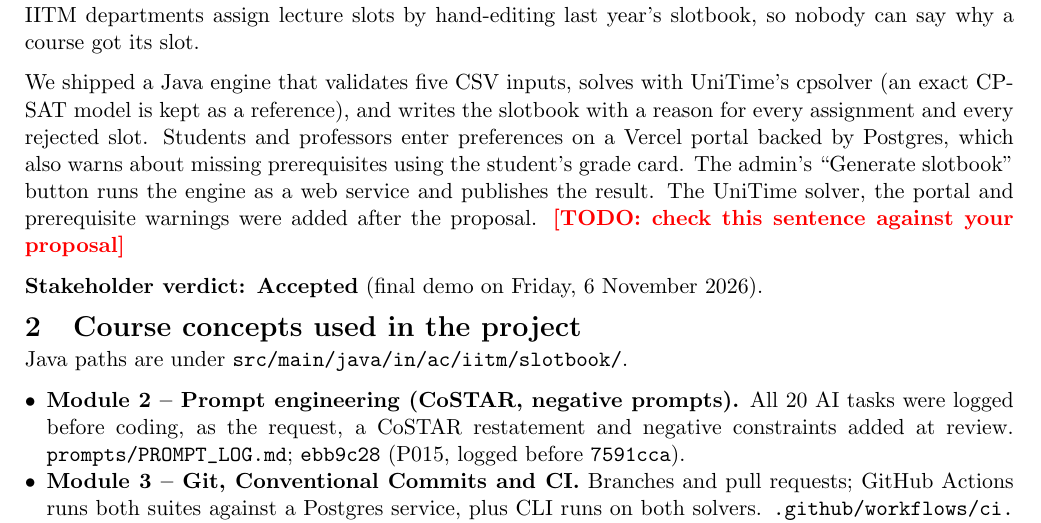
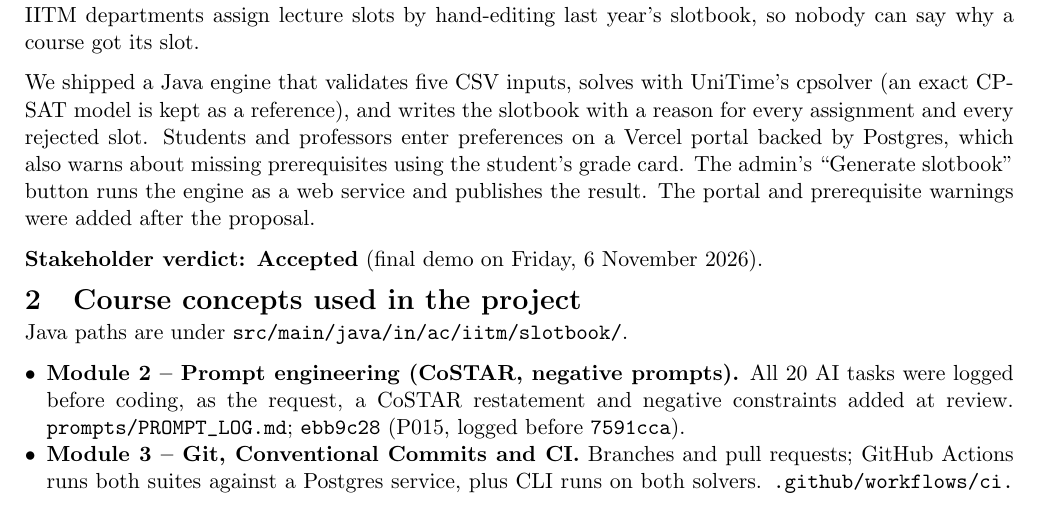
Before and after one commit to lazarsalt1441/CS5013-PROJECT, a LaTeX document (report/report.tex): part of page 1 of 2, cut so that both start at the same text. Compiled offline with pdfLaTeX.

Commit message:
docs(report): scope change matches the proposal
Co-Authored-By: Claude Opus 5.5 <noreply@anthropic.com>
Claude-Session: https://claude.ai/code/session_01Q2K1ooqSHT4busqL96s6t5

```diff
--- a/report/report.tex
+++ b/report/report.tex
@@ -48,7 +48,7 @@ submission commit, in the viva.%
 
 IITM departments assign lecture slots by hand-editing last year's slotbook, so nobody can say why a course got its slot.
 
-We shipped a Java engine that validates five CSV inputs, solves with UniTime's cpsolver (an exact CP-SAT model is kept as a reference), and writes the slotbook with a reason for every assignment and every rejected slot. Students and professors enter preferences on a Vercel portal backed by Postgres, which also warns about missing prerequisites using the student's grade card. The admin's ``Generate slotbook'' button runs the engine as a web service and publishes the result. The UniTime solver, the portal and prerequisite warnings were added after the proposal. \todo{check this sentence against your proposal}
+We shipped a Java engine that validates five CSV inputs, solves with UniTime's cpsolver (an exact CP-SAT model is kept as a reference), and writes the slotbook with a reason for every assignment and every rejected slot. Students and professors enter preferences on a Vercel portal backed by Postgres, which also warns about missing prerequisites using the student's grade card. The admin's ``Generate slotbook'' button runs the engine as a web service and publishes the result. The portal and prerequisite warnings were added after the proposal.
 
 \textbf{Stakeholder verdict: Accepted} (final demo on Friday, 6 November 2026).
 
```
Also changed, not shown: report/report.pdf.
